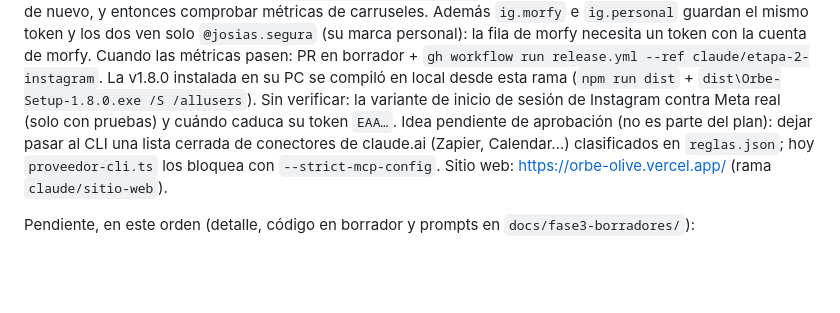
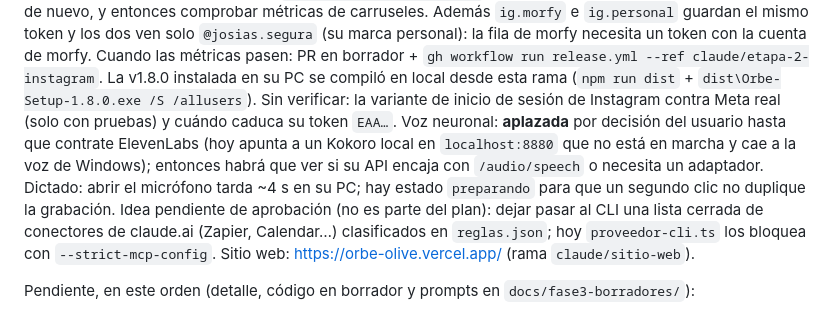
Before and after one commit to Josias-glish/orbe, a Markdown page: CLAUDE.md, the part around the change. GitHub-like rendering; blank space fills up the shorter version.

Commit message:
docs: voz neuronal aplazada hasta ElevenLabs y nota del dictado
Co-Authored-By: Claude Fable 5.2 <noreply@anthropic.com>

```diff
--- a/CLAUDE.md
+++ b/CLAUDE.md
@@ -109,7 +109,10 @@ carruseles. Además `ig.morfy` e `ig.personal` guardan el mismo token y los dos
 personal): la fila de morfy necesita un token con la cuenta de morfy. Cuando las métricas pasen: PR en borrador +
 `gh workflow run release.yml --ref claude/etapa-2-instagram`. La v1.8.0 instalada en su PC se compiló en local desde esta
 rama (`npm run dist` + `dist\Orbe-Setup-1.8.0.exe /S /allusers`). Sin verificar: la variante de inicio de sesión de
-Instagram contra Meta real (solo con pruebas) y cuándo caduca su token `EAA…`. Idea pendiente de aprobación (no es parte del plan):
+Instagram contra Meta real (solo con pruebas) y cuándo caduca su token `EAA…`. Voz neuronal: **aplazada** por decisión
+del usuario hasta que contrate ElevenLabs (hoy apunta a un Kokoro local en `localhost:8880` que no está en marcha y cae a
+la voz de Windows); entonces habrá que ver si su API encaja con `/audio/speech` o necesita un adaptador. Dictado: abrir el
+micrófono tarda ~4 s en su PC; hay estado `preparando` para que un segundo clic no duplique la grabación. Idea pendiente de aprobación (no es parte del plan):
 dejar pasar al CLI una lista cerrada de conectores de claude.ai (Zapier, Calendar…) clasificados en `reglas.json`; hoy
 `proveedor-cli.ts` los bloquea con `--strict-mcp-config`. Sitio web: https://orbe-olive.vercel.app/ (rama `claude/sitio-web`).
 
```
